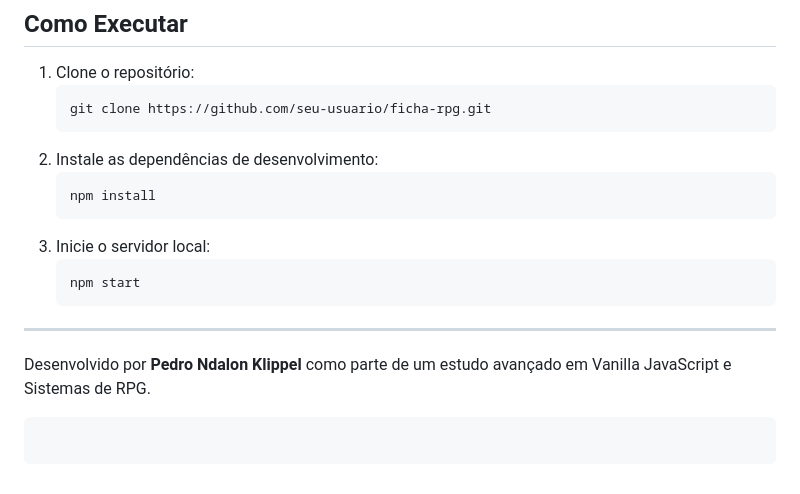
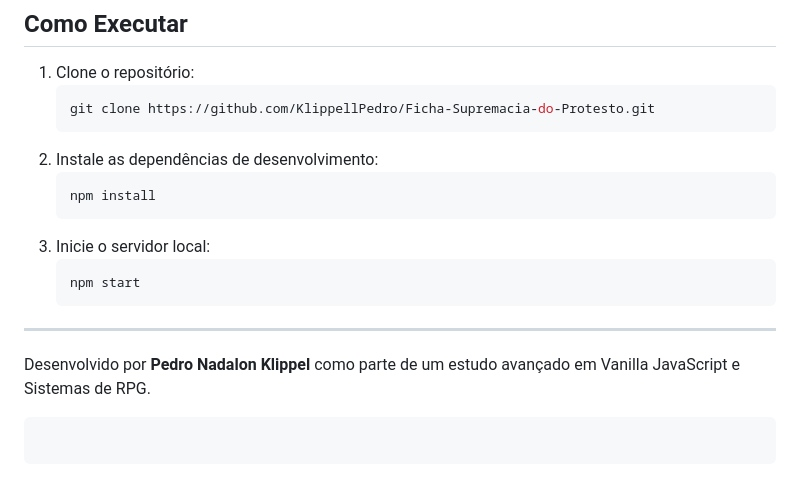
Before and after one commit to KlippellPedro/Ficha-RPG, a Markdown page: README.md, the part around the change. GitHub-like rendering.

Commit message:
fix(readme): corrige URL de clone e typo no nome do autor
- URL de clone apontava para placeholder 'seu-usuario/ficha-rpg'
- Nome do autor estava 'Ndalon' em vez de 'Nadalon'

Co-Authored-By: Claude Sonnet 4.6 <noreply@anthropic.com>

````diff
--- a/README.md
+++ b/README.md
@@ -52,7 +52,7 @@ Implementação de lógica de carga baseada em atributos (Força), com alertas v
 
 1. Clone o repositório:
    ```bash
-   git clone https://github.com/seu-usuario/ficha-rpg.git
+   git clone https://github.com/KlippellPedro/Ficha-Supremacia-do-Protesto.git
    ```
 2. Instale as dependências de desenvolvimento:
    ```bash
@@ -65,7 +65,7 @@ Implementação de lógica de carga baseada em atributos (Força), com alertas v
 
 ---
 
-Desenvolvido por **Pedro Ndalon Klippel** como parte de um estudo avançado em Vanilla JavaScript e Sistemas de RPG.
+Desenvolvido por **Pedro Nadalon Klippel** como parte de um estudo avançado em Vanilla JavaScript e Sistemas de RPG.
 
 ```
 
````
